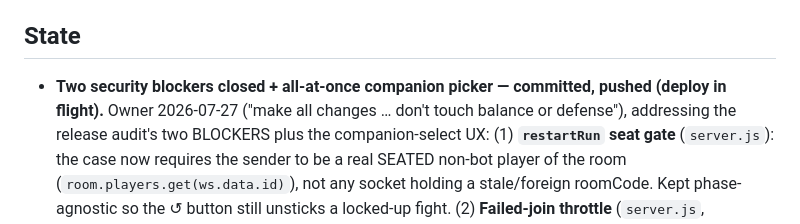
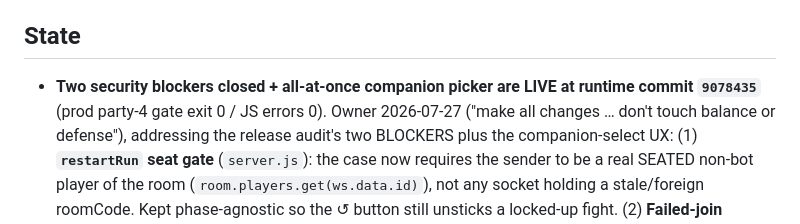
Before and after one commit to DakotaSitton/king-mimic, a Markdown page: HANDOFF.md, the part around the change. Rendered like a GitHub page.

Commit message:
docs: security fixes + party builder LIVE (9078435, prod gate green)
Co-Authored-By: Claude Opus 4.8 <noreply@anthropic.com>
Claude-Session: https://claude.ai/code/session_01A5G8Ba2GYzwzTd9TmyXYUj

```diff
--- a/HANDOFF.md
+++ b/HANDOFF.md
@@ -118,7 +118,7 @@ foes/lane and the generator ships **0.55**.
 
 ## State
 
-- **Two security blockers closed + all-at-once companion picker — committed, pushed (deploy in flight).**
+- **Two security blockers closed + all-at-once companion picker are LIVE at runtime commit `9078435`** (prod party-4 gate exit 0 / JS errors 0).
   Owner 2026-07-27 ("make all changes … don't touch balance or defense"), addressing the release audit's
   two BLOCKERS plus the companion-select UX:
   (1) **`restartRun` seat gate** (`server.js`): the case now requires the sender to be a real SEATED
```
